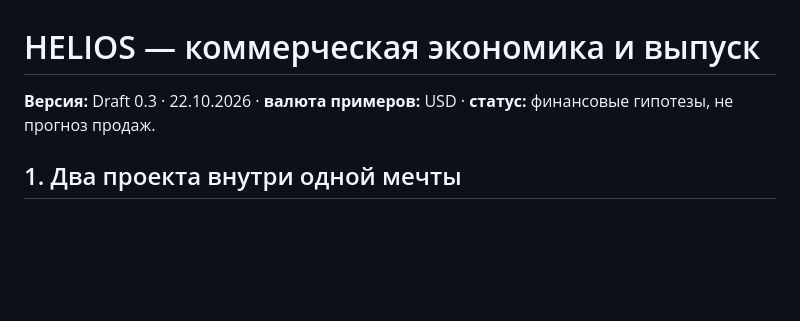
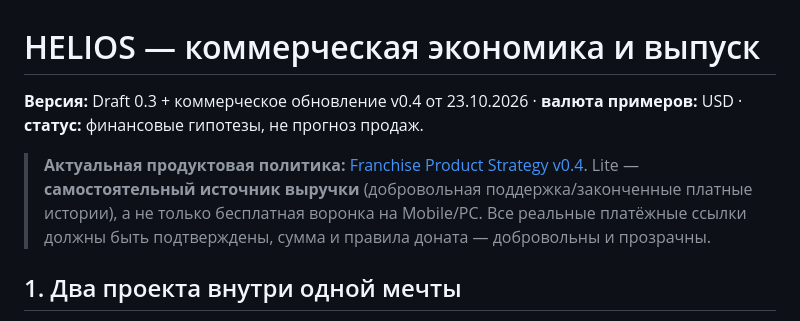
Before and after one commit to Anatolichka2202/HELIOS, a Markdown page: design/07_BUSINESS_ECONOMY.md, the part around the change. Drawn GitHub-style; blank space fills up the shorter version.

Commit message:
business: make Lite standalone monetization explicit

```diff
--- a/design/07_BUSINESS_ECONOMY.md
+++ b/design/07_BUSINESS_ECONOMY.md
@@ -1,5 +1,7 @@
 # HELIOS — коммерческая экономика и выпуск
-**Версия:** Draft 0.3 · 22.10.2026 · **валюта примеров:** USD · **статус:** финансовые гипотезы, не прогноз продаж.
+**Версия:** Draft 0.3 + коммерческое обновление v0.4 от 23.10.2026 · **валюта примеров:** USD · **статус:** финансовые гипотезы, не прогноз продаж.
+
+> **Актуальная продуктовая политика:** [Franchise Product Strategy v0.4](11_FRANCHISE_PRODUCT_STRATEGY.md). Lite — **самостоятельный источник выручки** (добровольная поддержка/законченные платные истории), а не только бесплатная воронка на Mobile/PC. Все реальные платёжные ссылки должны быть подтверждены, сумма и правила доната — добровольны и прозрачны.
 
 ## 1. Два проекта внутри одной мечты
 
```
